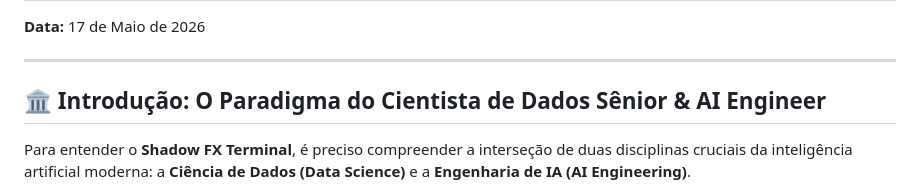
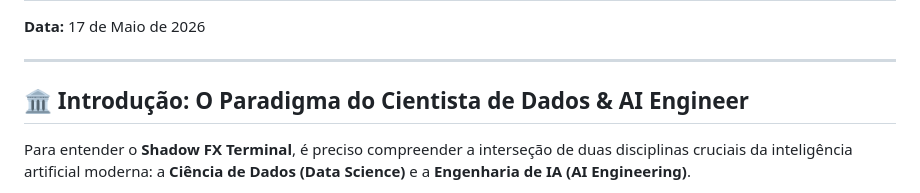
Before and after one commit to luizmaibashi/shadow_fx_terminal, a Markdown page: WALKTHROUGH_TECNICO_MESTRE.md, the part around the change. GitHub-like rendering.

```diff
--- a/WALKTHROUGH_TECNICO_MESTRE.md
+++ b/WALKTHROUGH_TECNICO_MESTRE.md
@@ -3,7 +3,7 @@
 
 ---
 
-## 🏛️ Introdução: O Paradigma do Cientista de Dados Sênior & AI Engineer
+## 🏛️ Introdução: O Paradigma do Cientista de Dados & AI Engineer
 
 Para entender o **Shadow FX Terminal**, é preciso compreender a interseção de duas disciplinas cruciais da inteligência artificial moderna: a **Ciência de Dados (Data Science)** e a **Engenharia de IA (AI Engineering)**.
 
```
